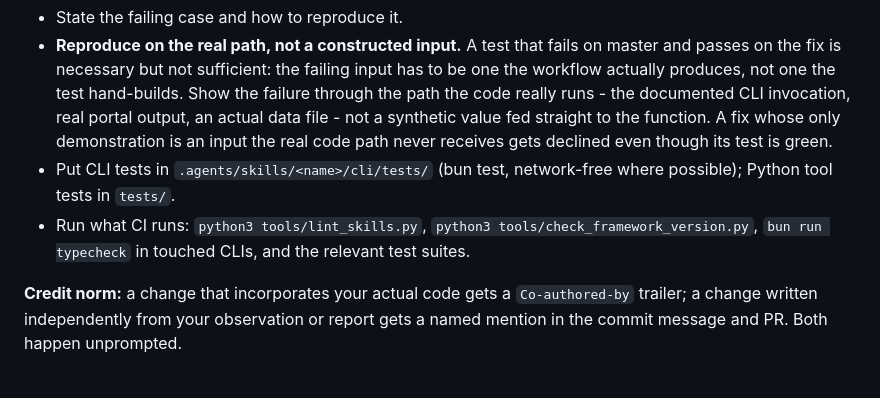
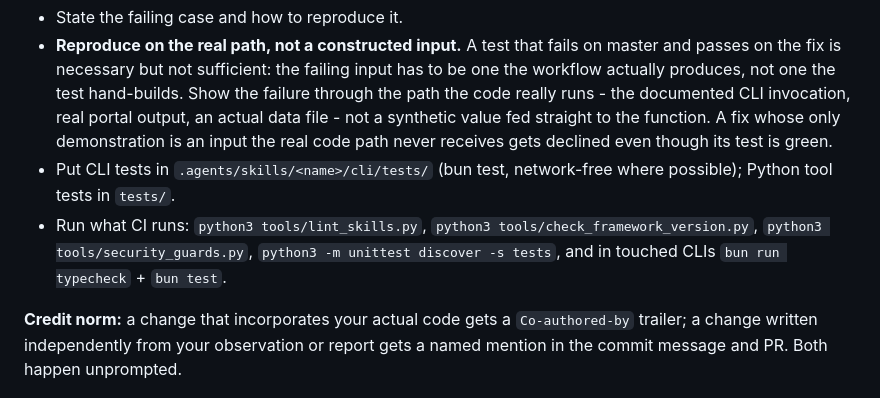
Before and after one commit to SahilSinghDiwan/ai-job-search, a Markdown page: CONTRIBUTING.md, the part around the change. GitHub-like rendering.

Commit message:
docs(contributing): complete the 'run what CI runs' list (#262)
The list omitted security_guards.py and the exact unittest invocation;
the one recent contributor CI failure fitting #262's description (#238)
failed on precisely the omitted script. Reported by @jakob1379.

Co-Authored-By: Claude Fable 5 <noreply@anthropic.com>

```diff
--- a/CONTRIBUTING.md
+++ b/CONTRIBUTING.md
@@ -34,7 +34,7 @@ Reviews here are empirical. Bug reports are reproduced on master before the fix
 - State the failing case and how to reproduce it.
 - **Reproduce on the real path, not a constructed input.** A test that fails on master and passes on the fix is necessary but not sufficient: the failing input has to be one the workflow actually produces, not one the test hand-builds. Show the failure through the path the code really runs - the documented CLI invocation, real portal output, an actual data file - not a synthetic value fed straight to the function. A fix whose only demonstration is an input the real code path never receives gets declined even though its test is green.
 - Put CLI tests in `.agents/skills/<name>/cli/tests/` (bun test, network-free where possible); Python tool tests in `tests/`.
-- Run what CI runs: `python3 tools/lint_skills.py`, `python3 tools/check_framework_version.py`, `bun run typecheck` in touched CLIs, and the relevant test suites.
+- Run what CI runs: `python3 tools/lint_skills.py`, `python3 tools/check_framework_version.py`, `python3 tools/security_guards.py`, `python3 -m unittest discover -s tests`, and in touched CLIs `bun run typecheck` + `bun test`.
 
 **Credit norm:** a change that incorporates your actual code gets a `Co-authored-by` trailer; a change written independently from your observation or report gets a named mention in the commit message and PR. Both happen unprompted.
 
```
